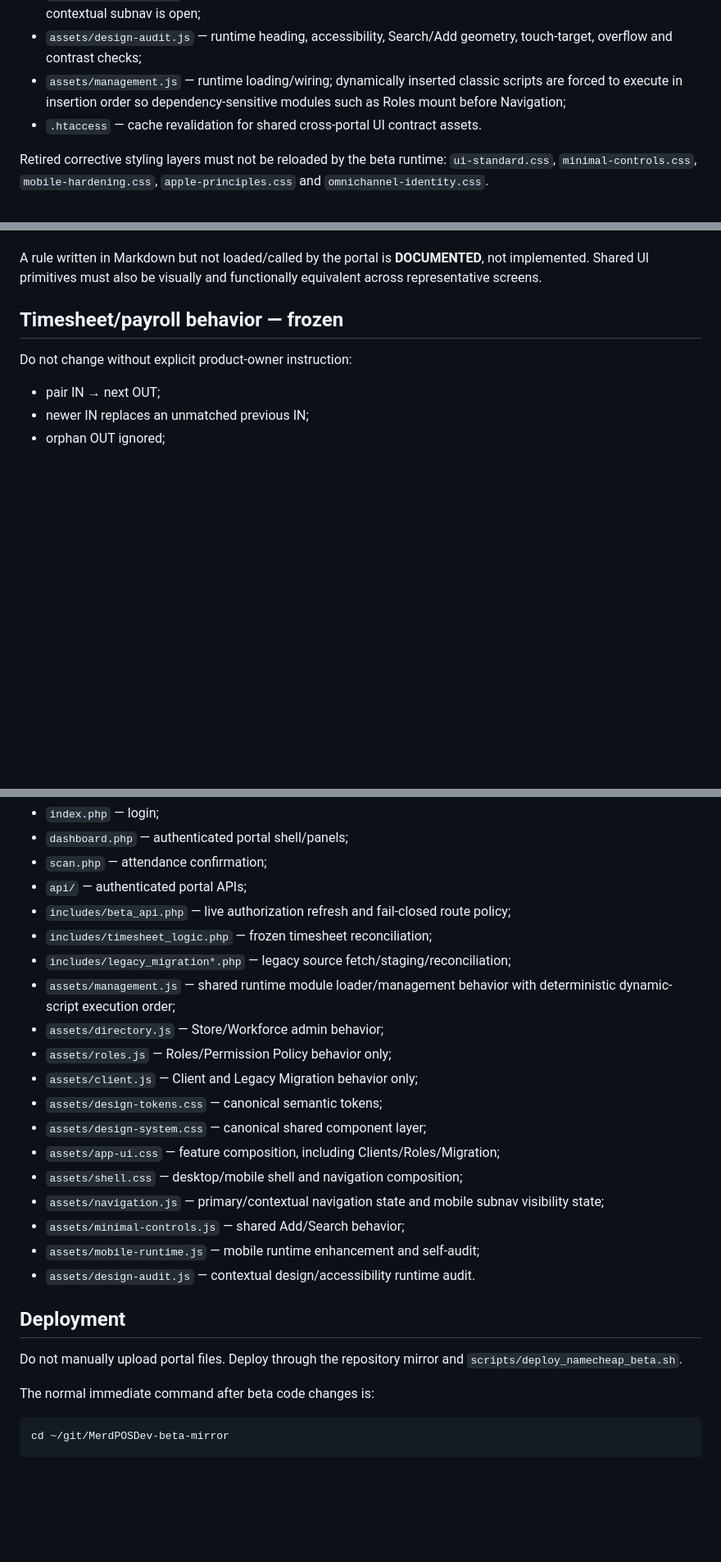
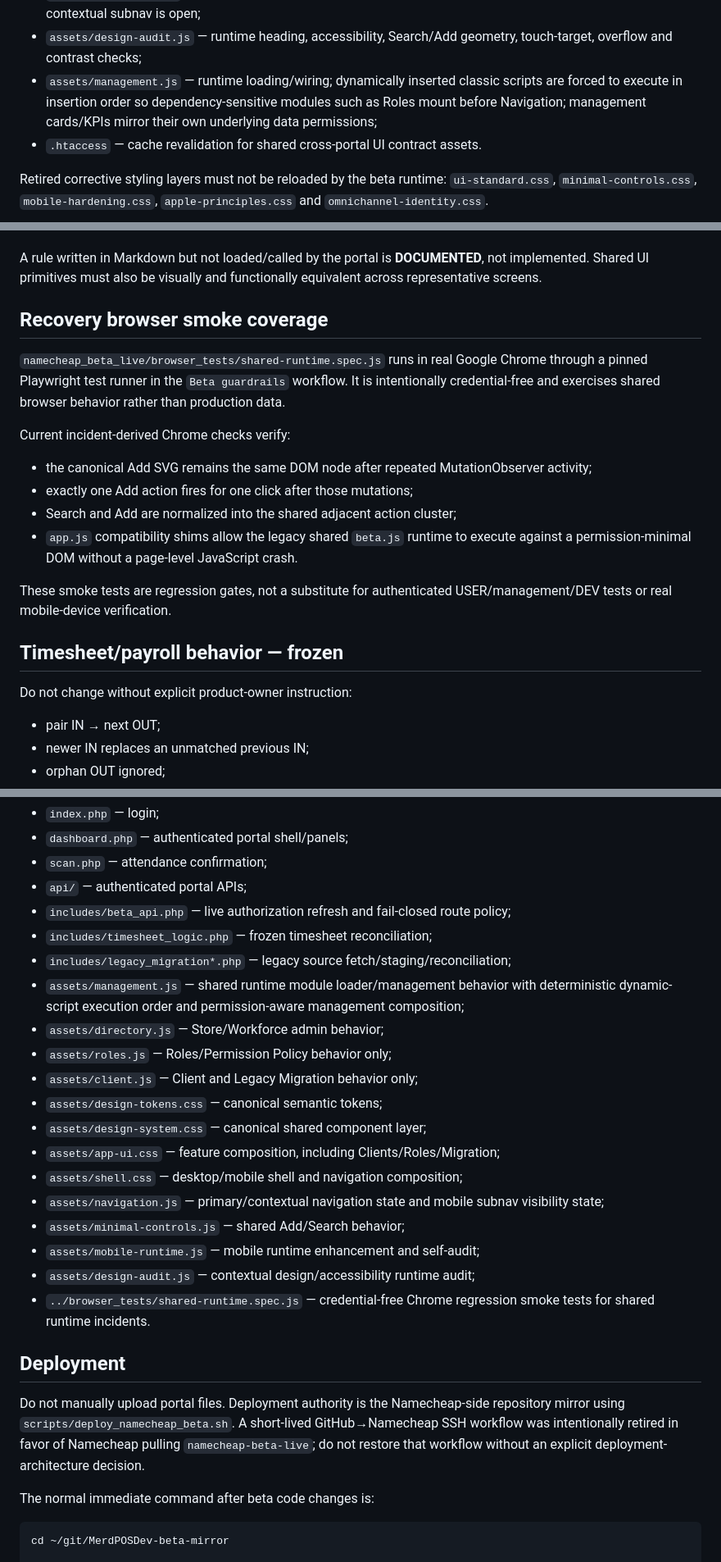
Before and after one commit to leopardinstinct-web/MerdPOSDev, a Markdown page: namecheap_beta_live/timesheet_portal/README.md, 3 parts joined by grey strips. Shown at 82% size. GitHub-like rendering; blank space fills up the shorter version.

Commit message:
Document Chromium recovery smoke coverage

```diff
--- a/namecheap_beta_live/timesheet_portal/README.md
+++ b/namecheap_beta_live/timesheet_portal/README.md
@@ -65,7 +67,7 @@ Canonical runtime layers are:
 - `assets/mobile-runtime.js` — mobile viewport, keyboard-state detection, dialog compatibility, Dashboard mobile editing and structural runtime audit;
 - `assets/navigation.js` — authoritative primary/contextual navigation state, including whether a mobile contextual subnav is open;
 - `assets/design-audit.js` — runtime heading, accessibility, Search/Add geometry, touch-target, overflow and contrast checks;
-- `assets/management.js` — runtime loading/wiring; dynamically inserted classic scripts are forced to execute in insertion order so dependency-sensitive modules such as Roles mount before Navigation;
+- `assets/management.js` — runtime loading/wiring; dynamically inserted classic scripts are forced to execute in insertion order so dependency-sensitive modules such as Roles mount before Navigation; management cards/KPIs mirror their own underlying data permissions;
 - `.htaccess` — cache revalidation for shared cross-portal UI contract assets.
 
 Retired corrective styling layers must not be reloaded by the beta runtime: `ui-standard.css`, `minimal-controls.css`, `mobile-hardening.css`, `apple-principles.css` and `omnichannel-identity.css`.
@@ -75,6 +77,19 @@ Feature JavaScript may compose the design system but may not inject its own visu
 `window.MERDPOSMobileRuntime.audit()` provides a browser-side structural smoke test for mobile layouts. It checks page horizontal overflow, wrapped top bar, undersized touch targets, dialogs outside the viewport and malformed shared icon actions. `window.MERDPOSDesignAudit.run()` adds heading, accessible-name, Search/Add placement and contrast checks. Passing these audits is required for source/runtime confidence but does not replace real-device verification.
 
 A rule written in Markdown but not loaded/called by the portal is **DOCUMENTED**, not implemented. Shared UI primitives must also be visually and functionally equivalent across representative screens.
+
+## Recovery browser smoke coverage
+
+`namecheap_beta_live/browser_tests/shared-runtime.spec.js` runs in real Google Chrome through a pinned Playwright test runner in the `Beta guardrails` workflow. It is intentionally credential-free and exercises shared browser behavior rather than production data.
+
+Current incident-derived Chrome checks verify:
+
+- the canonical Add SVG remains the same DOM node after repeated MutationObserver activity;
+- exactly one Add action fires for one click after those mutations;
+- Search and Add are normalized into the shared adjacent action cluster;
+- `app.js` compatibility shims allow the legacy shared `beta.js` runtime to execute against a permission-minimal DOM without a page-level JavaScript crash.
+
+These smoke tests are regression gates, not a substitute for authenticated USER/management/DEV tests or real mobile-device verification.
 
 ## Timesheet/payroll behavior — frozen
 
@@ -145,7 +160,7 @@ Historical Google data is being migrated into SQL, while new portal transactions
 - `includes/beta_api.php` — live authorization refresh and fail-closed route policy;
 - `includes/timesheet_logic.php` — frozen timesheet reconciliation;
 - `includes/legacy_migration*.php` — legacy source fetch/staging/reconciliation;
-- `assets/management.js` — shared runtime module loader/management behavior with deterministic dynamic-script execution order;
+- `assets/management.js` — shared runtime module loader/management behavior with deterministic dynamic-script execution order and permission-aware management composition;
 - `assets/directory.js` — Store/Workforce admin behavior;
 - `assets/roles.js` — Roles/Permission Policy behavior only;
 - `assets/client.js` — Client and Legacy Migration behavior only;
@@ -156,11 +171,12 @@ Historical Google data is being migrated into SQL, while new portal transactions
 - `assets/navigation.js` — primary/contextual navigation state and mobile subnav visibility state;
 - `assets/minimal-controls.js` — shared Add/Search behavior;
 - `assets/mobile-runtime.js` — mobile runtime enhancement and self-audit;
-- `assets/design-audit.js` — contextual design/accessibility runtime audit.
+- `assets/design-audit.js` — contextual design/accessibility runtime audit;
+- `../browser_tests/shared-runtime.spec.js` — credential-free Chrome regression smoke tests for shared runtime incidents.
 
 ## Deployment
 
-Do not manually upload portal files. Deploy through the repository mirror and `scripts/deploy_namecheap_beta.sh`.
+Do not manually upload portal files. Deployment authority is the Namecheap-side repository mirror using `scripts/deploy_namecheap_beta.sh`. A short-lived GitHub→Namecheap SSH workflow was intentionally retired in favor of Namecheap pulling `namecheap-beta-live`; do not restore that workflow without an explicit deployment-architecture decision.
 
 The normal immediate command after beta code changes is:
 
```
Also changed, not shown: other parts of namecheap_beta_live/timesheet_portal/README.md (+2 -0 lines).
